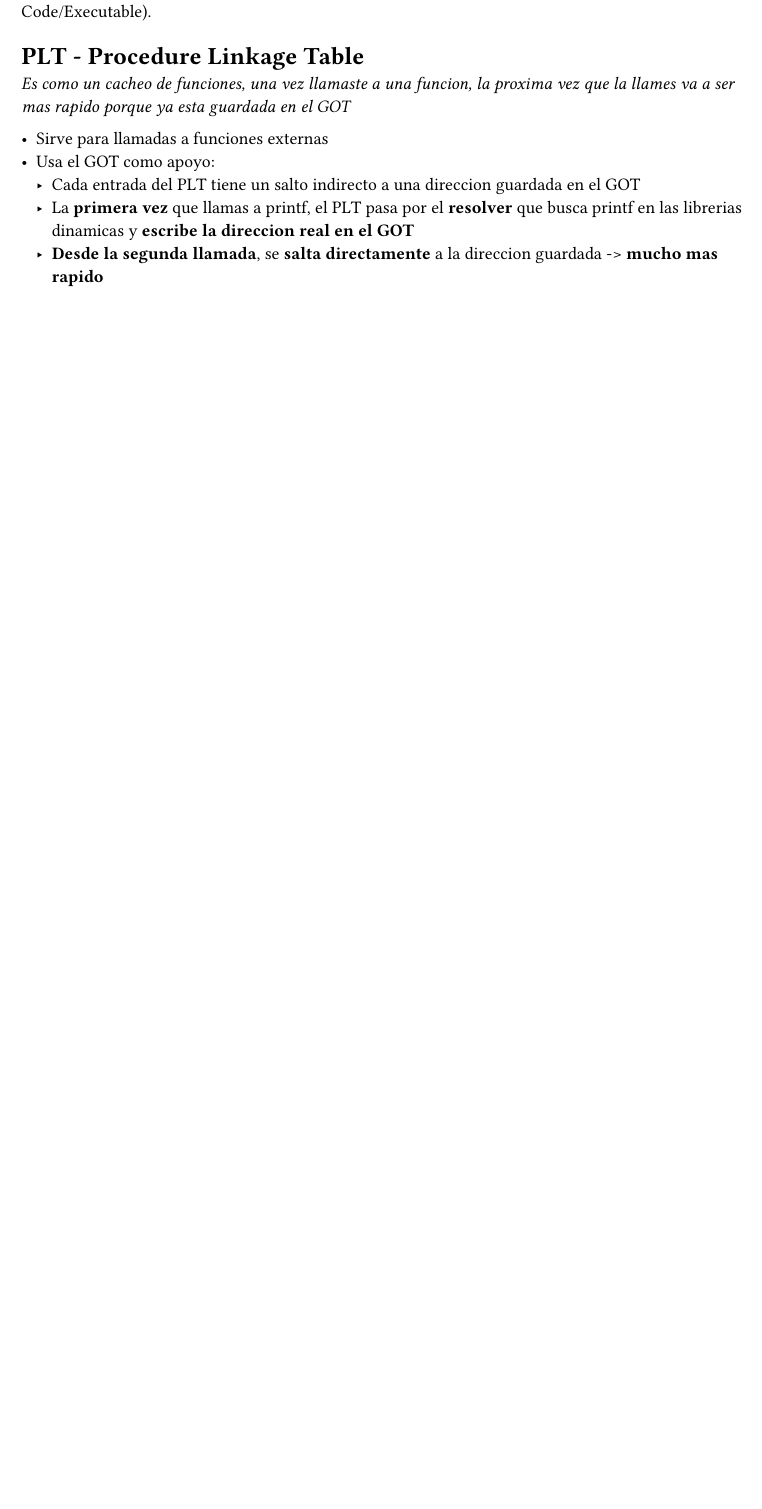
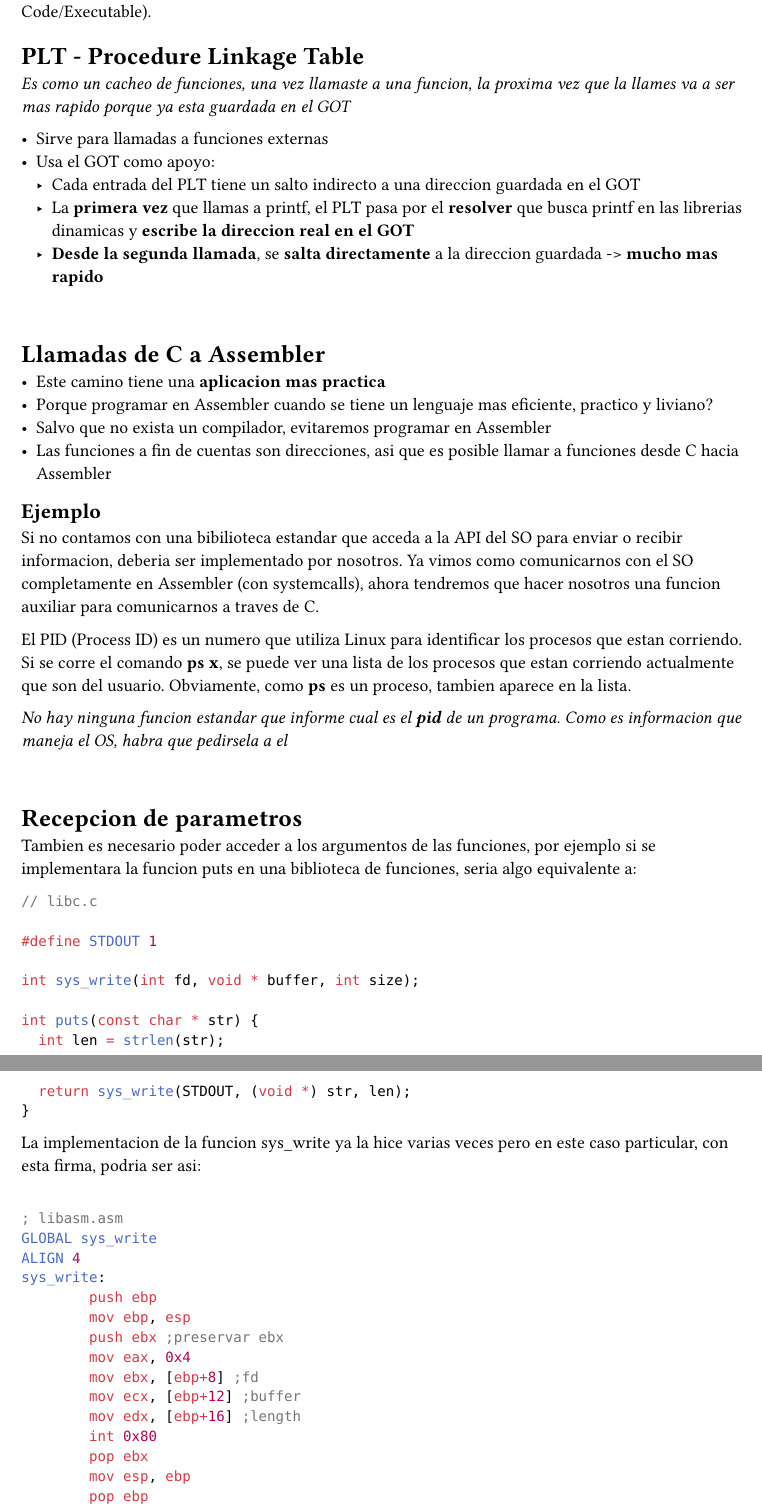
Before and after one commit to JuaniRaggio/ArquitecturaComputadores, a Typst document (AsmC/iniciales_ejemplos/convencioes_c.typ): part of page 3 of 3 before the commit and two parts of pages 3 and 4 of 4 after it, the two joined at a grey line, cut so that both start at the same text, the shorter picture padded with empty space. Compiled offline with Typst 0.15.

Commit message:
Pusheo ejemplos y primeros ejercicios

````diff
--- a/AsmC/iniciales_ejemplos/convencioes_c.typ
+++ b/AsmC/iniciales_ejemplos/convencioes_c.typ
@@ -125,3 +125,63 @@ _Es como un cacheo de funciones, una vez llamaste a una funcion, la proxima vez
   - Cada entrada del PLT tiene un salto indirecto a una direccion guardada en el GOT
   - La *primera vez* que llamas a printf, el PLT pasa por el *resolver* que busca printf en las librerias dinamicas y *escribe la direccion real en el GOT*
   - *Desde la segunda llamada*, se *salta directamente* a la direccion guardada -> *mucho mas rapido*
+
+\
+
+= Llamadas de C a Assembler
+  - Este camino tiene una *aplicacion mas practica*
+  - Porque programar en Assembler cuando se tiene un lenguaje mas eficiente, practico y liviano?
+  - Salvo que no exista un compilador, evitaremos programar en Assembler
+  - Las funciones a fin de cuentas son direcciones, asi que es posible llamar a funciones desde C hacia Assembler
+
+
+== Ejemplo
+Si no contamos con una bibilioteca estandar que acceda a la API del SO para enviar o recibir informacion, deberia ser implementado por nosotros. Ya vimos como comunicarnos con el SO completamente en Assembler (con systemcalls), ahora tendremos que hacer nosotros una funcion auxiliar para comunicarnos a traves de C.
+
+El PID (Process ID) es un numero que utiliza Linux para identificar los procesos que estan corriendo. Si se corre el comando *ps x*, se puede ver una lista de los procesos que estan corriendo actualmente que son del usuario. Obviamente, como *ps* es un proceso, tambien aparece en la lista.
+
+_No hay ninguna funcion estandar que informe cual es el *pid* de un programa. Como es informacion que maneja el OS, habra que pedirsela a el_
+
+\
+
+= Recepcion de parametros
+
+Tambien es necesario poder acceder a los argumentos de las funciones, por ejemplo si se implementara la funcion puts en una biblioteca de funciones, seria algo equivalente a:
+
+```c
+// libc.c
+
+#define STDOUT 1
+
+int sys_write(int fd, void * buffer, int size);
+
+int puts(const char * str) {
+  int len = strlen(str);
+  return sys_write(STDOUT, (void *) str, len);
+}
+```
+
+La implementacion de la funcion sys_write ya la hice varias veces pero en este caso particular, con esta firma, podria ser asi:
+
+```yasm
+
+; libasm.asm
+GLOBAL sys_write
+ALIGN 4
+sys_write:
+        push ebp
+        mov ebp, esp
+        push ebx ;preservar ebx
+        mov eax, 0x4
+        mov ebx, [ebp+8] ;fd
+        mov ecx, [ebp+12] ;buffer
+        mov edx, [ebp+16] ;length
+        int 0x80
+        pop ebx
+        mov esp, ebp
+        pop ebp
+        ret
+
+```
+
+\
````
Also changed, not shown: NotasTeoricas/DudasTeoricas.typ (line endings or trailing spaces), 4 other files.
